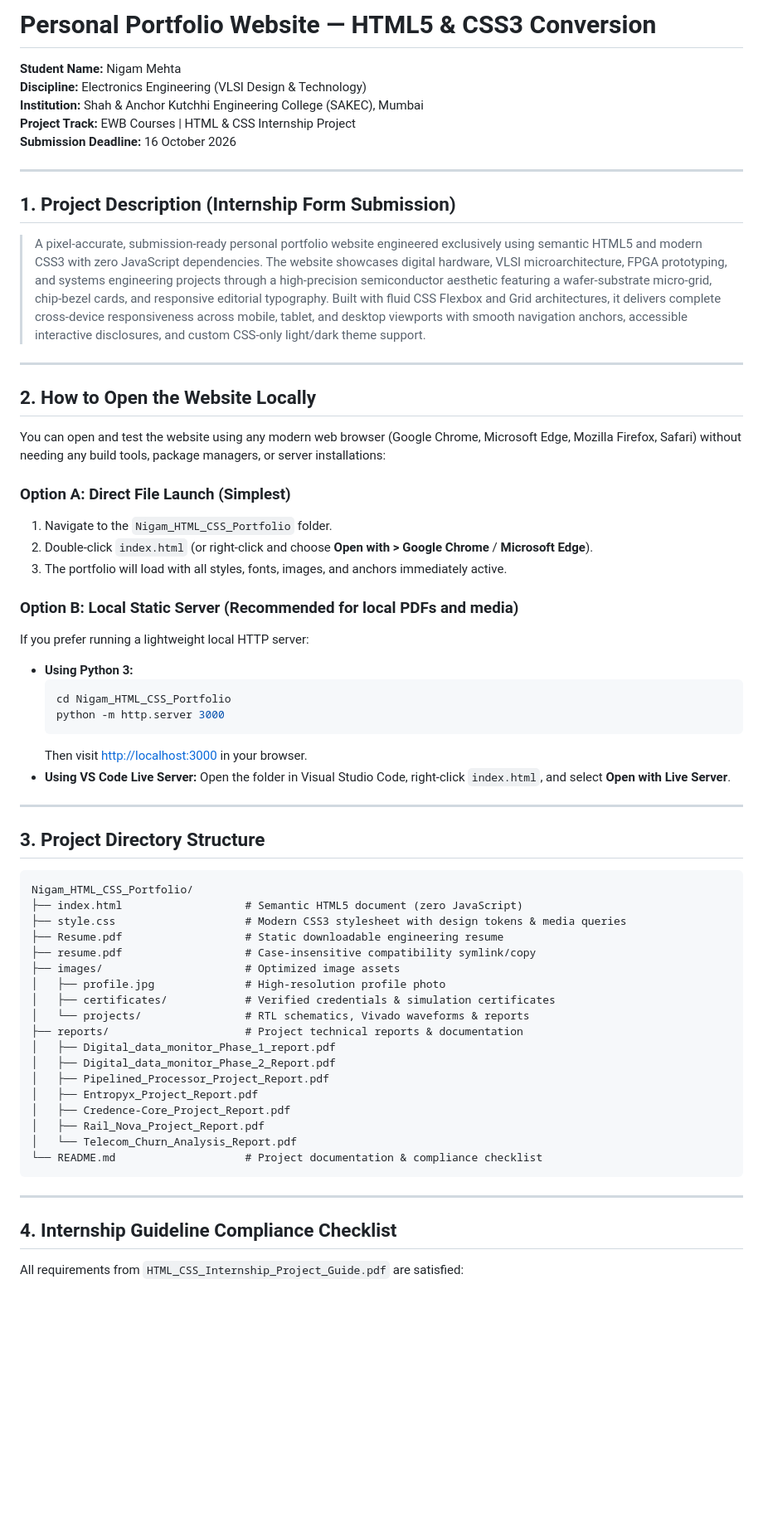
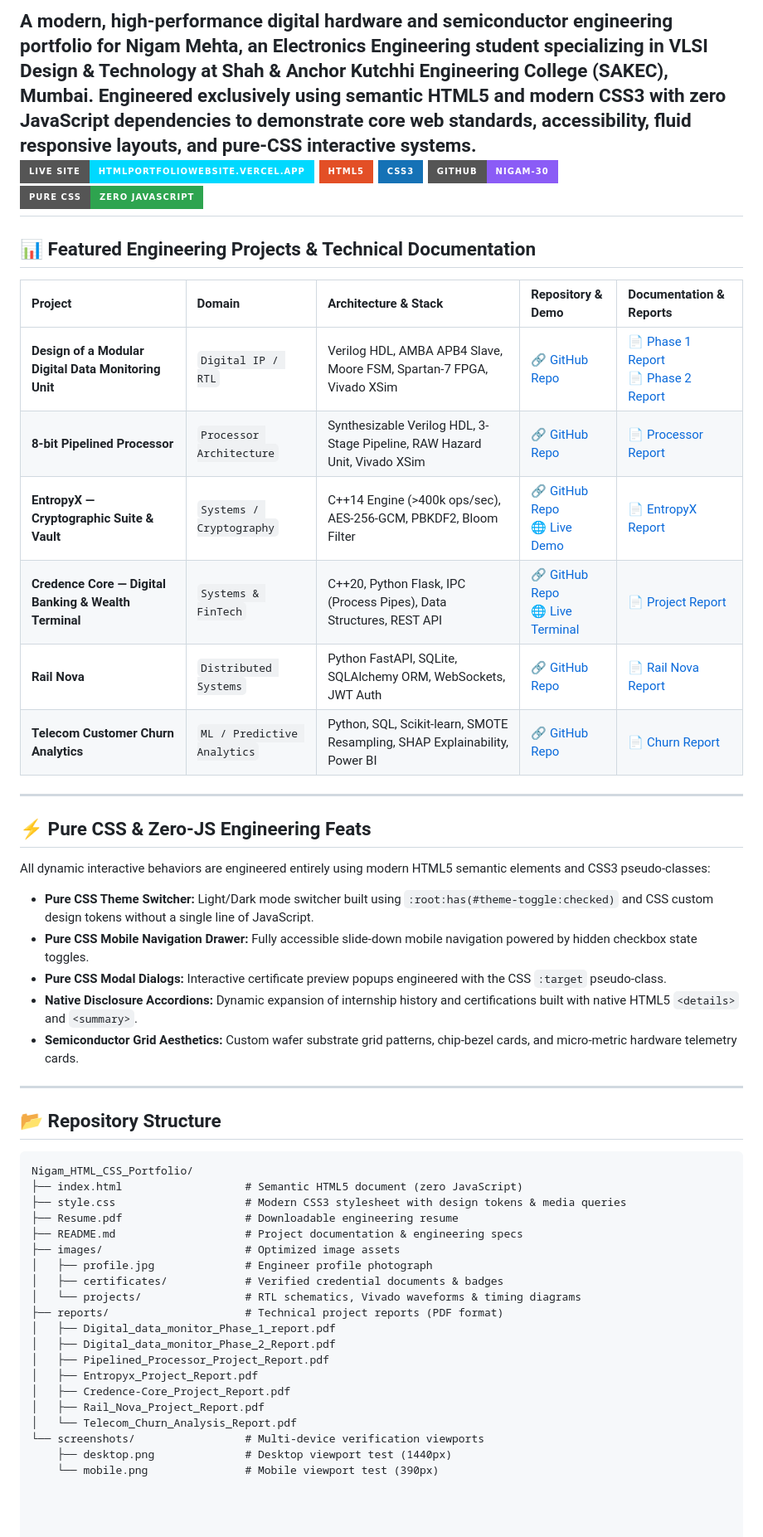
Before and after one commit to nigam-30/html_portfolio_website, a Markdown page: README.md, the part around one of its changes. Shown at 83% size. GitHub-like rendering; badges without logos; blank space fills up the shorter version.

````diff
--- a/README.md
+++ b/README.md
@@ -1,54 +1,41 @@
-# Personal Portfolio Website — HTML5 & CSS3 Conversion
-
-**Student Name:** Nigam Mehta
-**Discipline:** Electronics Engineering (VLSI Design & Technology)
-**Institution:** Shah & Anchor Kutchhi Engineering College (SAKEC), Mumbai
-**Project Track:** EWB Courses | HTML & CSS Internship Project
-**Submission Deadline:** 16 October 2026
-
+A modern, high-performance digital hardware and semiconductor engineering portfolio for **Nigam Mehta**, an Electronics Engineering student specializing in **VLSI Design & Technology** at Shah & Anchor Kutchhi Engineering College (SAKEC), Mumbai.
+Engineered exclusively using **semantic HTML5** and **modern CSS3** with **zero JavaScript dependencies** to demonstrate core web standards, accessibility, fluid responsive layouts, and pure-CSS interactive systems.
+[![Live Site](https://img.shields.io/badge/Live_Site-htmlportfoliowebsite.vercel.app-00D9FF?style=for-the-badge&logo=vercel&logoColor=black)](https://htmlportfoliowebsite.vercel.app)
+[![HTML5](https://img.shields.io/badge/HTML5-E34F26?style=for-the-badge&logo=html5&logoColor=white)](#)
+[![CSS3](https://img.shields.io/badge/CSS3-1572B6?style=for-the-badge&logo=css3&logoColor=white)](#)
+[![GitHub Profile](https://img.shields.io/badge/GitHub-nigam--30-8B5CF6?style=for-the-badge&logo=github&logoColor=white)](https://github.com/nigam-30)
+[![Pure CSS](https://img.shields.io/badge/Pure_CSS-Zero_JavaScript-2ea44f?style=for-the-badge)](#)
 ---
-
-## 1. Project Description (Internship Form Submission)
-
-> A pixel-accurate, submission-ready personal portfolio website engineered exclusively using semantic HTML5 and modern CSS3 with zero JavaScript dependencies. The website showcases digital hardware, VLSI microarchitecture, FPGA prototyping, and systems engineering projects through a high-precision semiconductor aesthetic featuring a wafer-substrate micro-grid, chip-bezel cards, and responsive editorial typography. Built with fluid CSS Flexbox and Grid architectures, it delivers complete cross-device responsiveness across mobile, tablet, and desktop viewports with smooth navigation anchors, accessible interactive disclosures, and custom CSS-only light/dark theme support.
-
+## 📊 Featured Engineering Projects & Technical Documentation
+| Project | Domain | Architecture & Stack | Repository & Demo | Documentation & Reports |
+| :--- | :--- | :--- | :--- | :--- |
+| **Design of a Modular Digital Data Monitoring Unit** | `Digital IP / RTL` | Verilog HDL, AMBA APB4 Slave, Moore FSM, Spartan-7 FPGA, Vivado XSim | [🔗 GitHub Repo](https://github.com/nigam-30/Design-of-a-Modular-Digital-Data-Monitoring-Unit) | [📄 Phase 1 Report](reports/Digital_data_monitor_Phase_1_report.pdf)<br>[📄 Phase 2 Report](reports/Digital_data_monitor_Phase_2_Report.pdf) |
+| **8-bit Pipelined Processor** | `Processor Architecture` | Synthesizable Verilog HDL, 3-Stage Pipeline, RAW Hazard Unit, Vivado XSim | [🔗 GitHub Repo](https://github.com/nigam-30/pipelined_processor) | [📄 Processor Report](reports/Pipelined_Processor_Project_Report.pdf) |
+| **EntropyX — Cryptographic Suite & Vault** | `Systems / Cryptography` | C++14 Engine (>400k ops/sec), AES-256-GCM, PBKDF2, Bloom Filter | [🔗 GitHub Repo](https://github.com/nigam-30/entropyx)<br>[🌐 Live Demo](https://entropyx-password-suite.vercel.app/) | [📄 EntropyX Report](reports/Entropyx_Project_Report.pdf) |
+| **Credence Core — Digital Banking & Wealth Terminal** | `Systems & FinTech` | C++20, Python Flask, IPC (Process Pipes), Data Structures, REST API | [🔗 GitHub Repo](https://github.com/nigam-30/Credence-Core)<br>[🌐 Live Terminal](https://credence-core.onrender.com) | [📄 Project Report](reports/Credence-Core_Project_Report.pdf) |
+| **Rail Nova** | `Distributed Systems` | Python FastAPI, SQLite, SQLAlchemy ORM, WebSockets, JWT Auth | [🔗 GitHub Repo](https://github.com/nigam-30/Rail-Nova) | [📄 Rail Nova Report](reports/Rail_Nova_Project_Report.pdf) |
+| **Telecom Customer Churn Analytics** | `ML / Predictive Analytics` | Python, SQL, Scikit-learn, SMOTE Resampling, SHAP Explainability, Power BI | [🔗 GitHub Repo](https://github.com/nigam-30/Telecom_Churn_Analysis) | [📄 Churn Report](reports/Telecom_Churn_Analysis_Report.pdf) |
 ---
-
-## 2. How to Open the Website Locally
-
-You can open and test the website using any modern web browser (Google Chrome, Microsoft Edge, Mozilla Firefox, Safari) without needing any build tools, package managers, or server installations:
-
-### Option A: Direct File Launch (Simplest)
-1. Navigate to the `Nigam_HTML_CSS_Portfolio` folder.
-2. Double-click `index.html` (or right-click and choose **Open with > Google Chrome** / **Microsoft Edge**).
-3. The portfolio will load with all styles, fonts, images, and anchors immediately active.
-
-### Option B: Local Static Server (Recommended for local PDFs and media)
-If you prefer running a lightweight local HTTP server:
-- **Using Python 3:**
-  ```bash
-  cd Nigam_HTML_CSS_Portfolio
-  python -m http.server 3000
-  ```
-  Then visit [http://localhost:3000](http://localhost:3000) in your browser.
-- **Using VS Code Live Server:**
-  Open the folder in Visual Studio Code, right-click `index.html`, and select **Open with Live Server**.
-
+## ⚡ Pure CSS & Zero-JS Engineering Feats
+All dynamic interactive behaviors are engineered entirely using modern HTML5 semantic elements and CSS3 pseudo-classes:
+* **Pure CSS Theme Switcher:** Light/Dark mode switcher built using `:root:has(#theme-toggle:checked)` and CSS custom design tokens without a single line of JavaScript.
+* **Pure CSS Mobile Navigation Drawer:** Fully accessible slide-down mobile navigation powered by hidden checkbox state toggles.
+* **Pure CSS Modal Dialogs:** Interactive certificate preview popups engineered with the CSS `:target` pseudo-class.
+* **Native Disclosure Accordions:** Dynamic expansion of internship history and certifications built with native HTML5 `<details>` and `<summary>`.
+* **Semiconductor Grid Aesthetics:** Custom wafer substrate grid patterns, chip-bezel cards, and micro-metric hardware telemetry cards.
 ---
-
-## 3. Project Directory Structure
-
-```
+## 📂 Repository Structure
+```text
 Nigam_HTML_CSS_Portfolio/
 ├── index.html                   # Semantic HTML5 document (zero JavaScript)
 ├── style.css                    # Modern CSS3 stylesheet with design tokens & media queries
-├── Resume.pdf                   # Static downloadable engineering resume
-├── resume.pdf                   # Case-insensitive compatibility symlink/copy
+├── Resume.pdf                   # Downloadable engineering resume
+├── README.md                    # Project documentation & engineering specs
 ├── images/                      # Optimized image assets
-│   ├── profile.jpg              # High-resolution profile photo
-│   ├── certificates/            # Verified credentials & simulation certificates
-│   └── projects/                # RTL schematics, Vivado waveforms & reports
-├── reports/                     # Project technical reports & documentation
+│   ├── profile.jpg              # Engineer profile photograph
+│   ├── certificates/            # Verified credential documents & badges
+│   └── projects/                # RTL schematics, Vivado waveforms & timing diagrams
+├── reports/                     # Technical project reports (PDF format)
 │   ├── Digital_data_monitor_Phase_1_report.pdf
 │   ├── Digital_data_monitor_Phase_2_Report.pdf
 │   ├── Pipelined_Processor_Project_Report.pdf
@@ -56,12 +43,10 @@ Nigam_HTML_CSS_Portfolio/
 │   ├── Credence-Core_Project_Report.pdf
 │   ├── Rail_Nova_Project_Report.pdf
 │   └── Telecom_Churn_Analysis_Report.pdf
-└── README.md                    # Project documentation & compliance checklist
-```
+└── screenshots/                 # Multi-device verification viewports
+    ├── desktop.png              # Desktop viewport test (1440px)
+    └── mobile.png               # Mobile viewport test (390px)
 
----
 
-## 4. Internship Guideline Compliance Checklist
 
-All requirements from `HTML_CSS_Internship_Project_Guide.pdf` are satisfied:
 
````
Also changed, not shown: other parts of README.md (+54 -43 lines).
